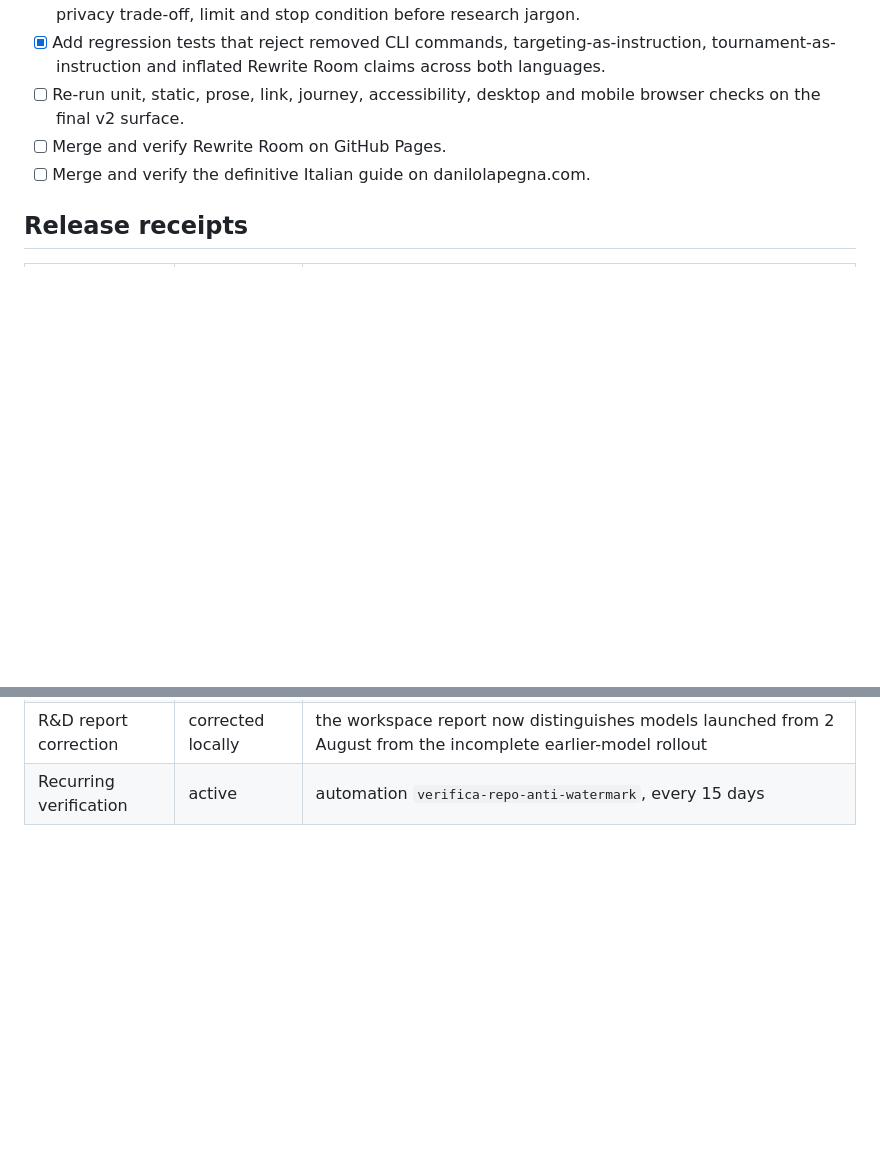
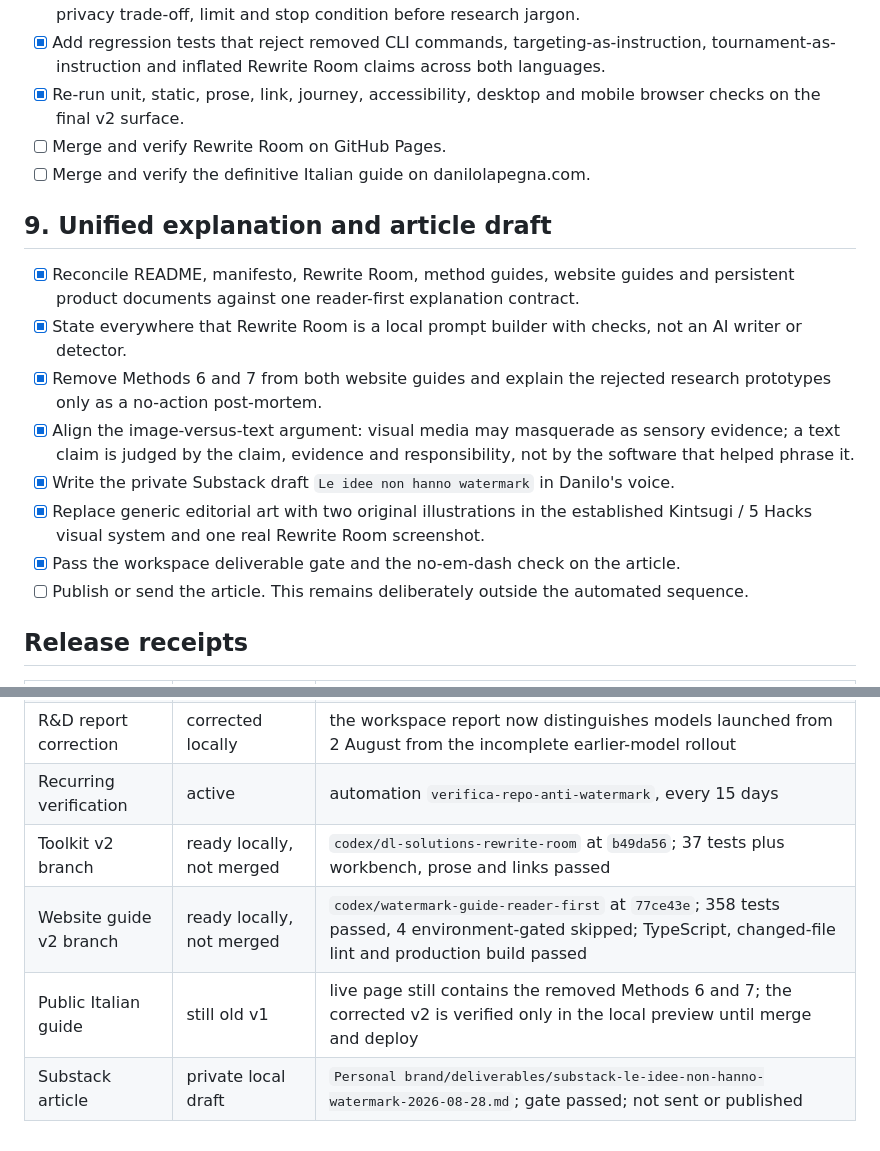
Before and after one commit to danilolapegna/claude-watermark-toolkit, a Markdown page: EXECUTION-PLAN.md, 2 parts joined by grey strips. Rendered like a GitHub page; blank space fills up the shorter version.

Commit message:
docs: record v2 verification receipts

```diff
--- a/EXECUTION-PLAN.md
+++ b/EXECUTION-PLAN.md
@@ -89,9 +89,20 @@ Last updated: 2026-08-28.
 - [x] Replace the stale website methods 6 and 7 with one explicit research post-mortem that tells the reader there is no action to take.
 - [x] Add a shared explanation contract: reader situation, exact next action, expected result, cost or privacy trade-off, limit and stop condition before research jargon.
 - [x] Add regression tests that reject removed CLI commands, targeting-as-instruction, tournament-as-instruction and inflated Rewrite Room claims across both languages.
-- [ ] Re-run unit, static, prose, link, journey, accessibility, desktop and mobile browser checks on the final v2 surface.
+- [x] Re-run unit, static, prose, link, journey, accessibility, desktop and mobile browser checks on the final v2 surface.
 - [ ] Merge and verify Rewrite Room on GitHub Pages.
 - [ ] Merge and verify the definitive Italian guide on danilolapegna.com.
+
+## 9. Unified explanation and article draft
+
+- [x] Reconcile README, manifesto, Rewrite Room, method guides, website guides and persistent product documents against one reader-first explanation contract.
+- [x] State everywhere that Rewrite Room is a local prompt builder with checks, not an AI writer or detector.
+- [x] Remove Methods 6 and 7 from both website guides and explain the rejected research prototypes only as a no-action post-mortem.
+- [x] Align the image-versus-text argument: visual media may masquerade as sensory evidence; a text claim is judged by the claim, evidence and responsibility, not by the software that helped phrase it.
+- [x] Write the private Substack draft `Le idee non hanno watermark` in Danilo's voice.
+- [x] Replace generic editorial art with two original illustrations in the established Kintsugi / 5 Hacks visual system and one real Rewrite Room screenshot.
+- [x] Pass the workspace deliverable gate and the no-em-dash check on the article.
+- [ ] Publish or send the article. This remains deliberately outside the automated sequence.
 
 ## Release receipts
 
@@ -107,3 +118,7 @@ Last updated: 2026-08-28.
 | Repository discovery | updated | English guide set as homepage; six public topics verified through GitHub |
 | R&D report correction | corrected locally | the workspace report now distinguishes models launched from 2 August from the incomplete earlier-model rollout |
 | Recurring verification | active | automation `verifica-repo-anti-watermark`, every 15 days |
+| Toolkit v2 branch | ready locally, not merged | `codex/dl-solutions-rewrite-room` at `b49da56`; 37 tests plus workbench, prose and links passed |
+| Website guide v2 branch | ready locally, not merged | `codex/watermark-guide-reader-first` at `77ce43e`; 358 tests passed, 4 environment-gated skipped; TypeScript, changed-file lint and production build passed |
+| Public Italian guide | still old v1 | live page still contains the removed Methods 6 and 7; the corrected v2 is verified only in the local preview until merge and deploy |
+| Substack article | private local draft | `Personal brand/deliverables/substack-le-idee-non-hanno-watermark-2026-08-28.md`; gate passed; not sent or published |
```
